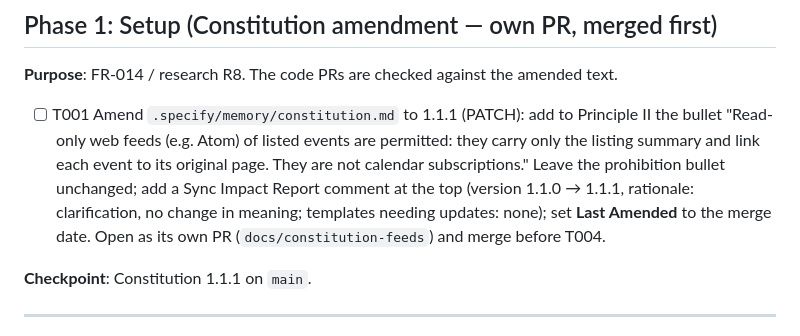
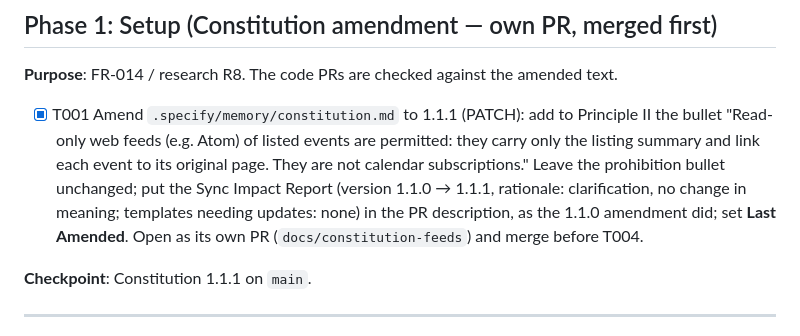
Before and after one commit to timbertino1/CommunityTechConnect, a Markdown page: specs/002-event-feeds/tasks.md, the part around the change. GitHub-like rendering.

```diff
--- a/specs/002-event-feeds/tasks.md
+++ b/specs/002-event-feeds/tasks.md
@@ -26,7 +26,7 @@ templates `discovery/src/netc/site/templates/`, static assets and browser tests
 
 **Purpose**: FR-014 / research R8. The code PRs are checked against the amended text.
 
-- [ ] T001 Amend `.specify/memory/constitution.md` to 1.1.1 (PATCH): add to Principle II the bullet "Read-only web feeds (e.g. Atom) of listed events are permitted: they carry only the listing summary and link each event to its original page. They are not calendar subscriptions." Leave the prohibition bullet unchanged; add a Sync Impact Report comment at the top (version 1.1.0 → 1.1.1, rationale: clarification, no change in meaning; templates needing updates: none); set **Last Amended** to the merge date. Open as its own PR (`docs/constitution-feeds`) and merge before T004.
+- [X] T001 Amend `.specify/memory/constitution.md` to 1.1.1 (PATCH): add to Principle II the bullet "Read-only web feeds (e.g. Atom) of listed events are permitted: they carry only the listing summary and link each event to its original page. They are not calendar subscriptions." Leave the prohibition bullet unchanged; put the Sync Impact Report (version 1.1.0 → 1.1.1, rationale: clarification, no change in meaning; templates needing updates: none) in the PR description, as the 1.1.0 amendment did; set **Last Amended**. Open as its own PR (`docs/constitution-feeds`) and merge before T004.
 
 **Checkpoint**: Constitution 1.1.1 on `main`.
 
```
Also changed, not shown: .specify/memory/constitution.md (+3 -1 lines).
